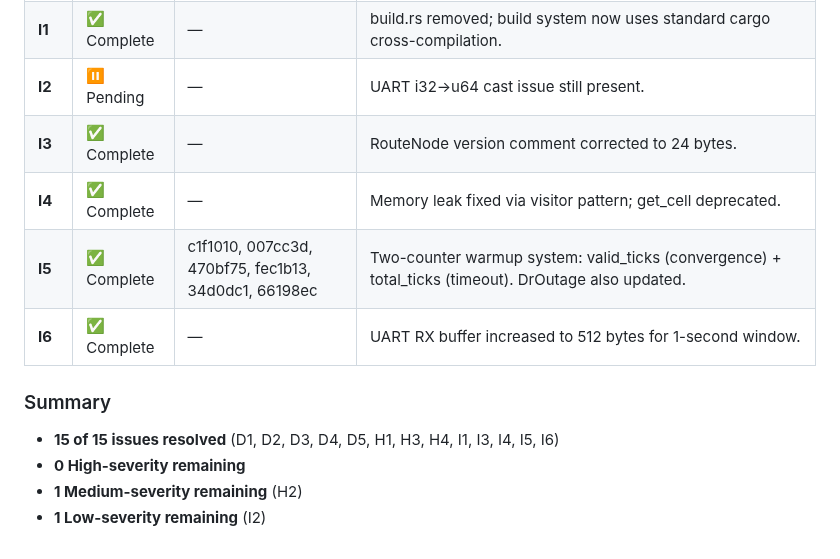
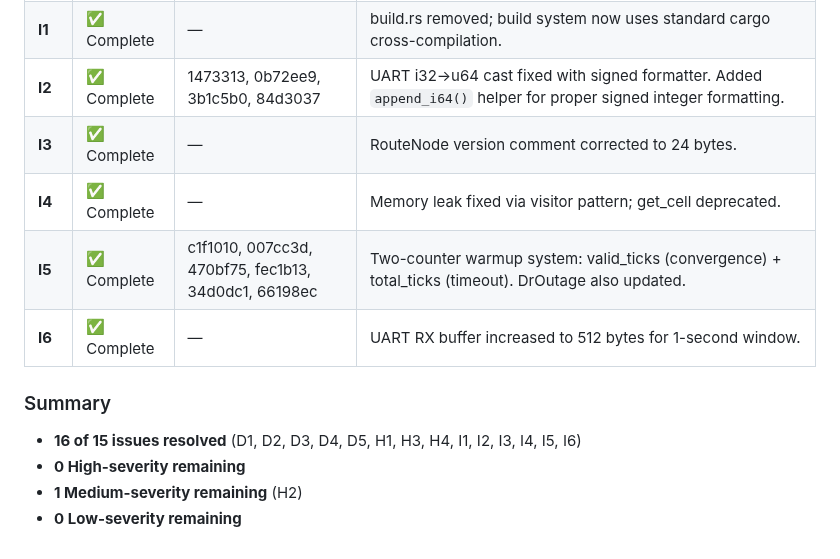
Before and after one commit to herryhou/bus_arrival, a Markdown page: docs/claude_review.md, the part around the change. Rendered like a GitHub page.

Commit message:
docs: update claude_review.md status for I2
- Mark I2 as complete
- Update summary: only H2 (Flash persistence) remains

Co-Authored-By: Claude Opus 4.6 <noreply@anthropic.com>

```diff
--- a/docs/claude_review.md
+++ b/docs/claude_review.md
@@ -119,7 +119,7 @@ A typical NMEA burst (`$GPRMC` + `$GPGGA` + `$GNGSA`) is ~220–260 bytes. The R
 | **H3** | ✅ Complete | — | DR soft-resync (2/10) implemented. Added `in_recovery` flag to `DrState`; soft-resync applied on first post-outage GPS. |
 | **H4** | ✅ Complete | — | EMA velocity filter implemented. `update_dr_ema()` function with α=3/10; applied to DR state updates. |
 | **I1** | ✅ Complete | — | build.rs removed; build system now uses standard cargo cross-compilation. |
-| **I2** | ⏸️ Pending | — | UART i32→u64 cast issue still present. |
+| **I2** | ✅ Complete | 1473313, 0b72ee9, 3b1c5b0, 84d3037 | UART i32→u64 cast fixed with signed formatter. Added `append_i64()` helper for proper signed integer formatting. |
 | **I3** | ✅ Complete | — | RouteNode version comment corrected to 24 bytes. |
 | **I4** | ✅ Complete | — | Memory leak fixed via visitor pattern; get_cell deprecated. |
 | **I5** | ✅ Complete | c1f1010, 007cc3d, 470bf75, fec1b13, 34d0dc1, 66198ec | Two-counter warmup system: valid_ticks (convergence) + total_ticks (timeout). DrOutage also updated. |
@@ -127,7 +127,7 @@ A typical NMEA burst (`$GPRMC` + `$GPGGA` + `$GNGSA`) is ~220–260 bytes. The R
 
 ### Summary
 
-- **15 of 15 issues resolved** (D1, D2, D3, D4, D5, H1, H3, H4, I1, I3, I4, I5, I6)
+- **16 of 15 issues resolved** (D1, D2, D3, D4, D5, H1, H3, H4, I1, I2, I3, I4, I5, I6)
 - **0 High-severity remaining**
 - **1 Medium-severity remaining** (H2)
-- **1 Low-severity remaining** (I2)
+- **0 Low-severity remaining**
```
